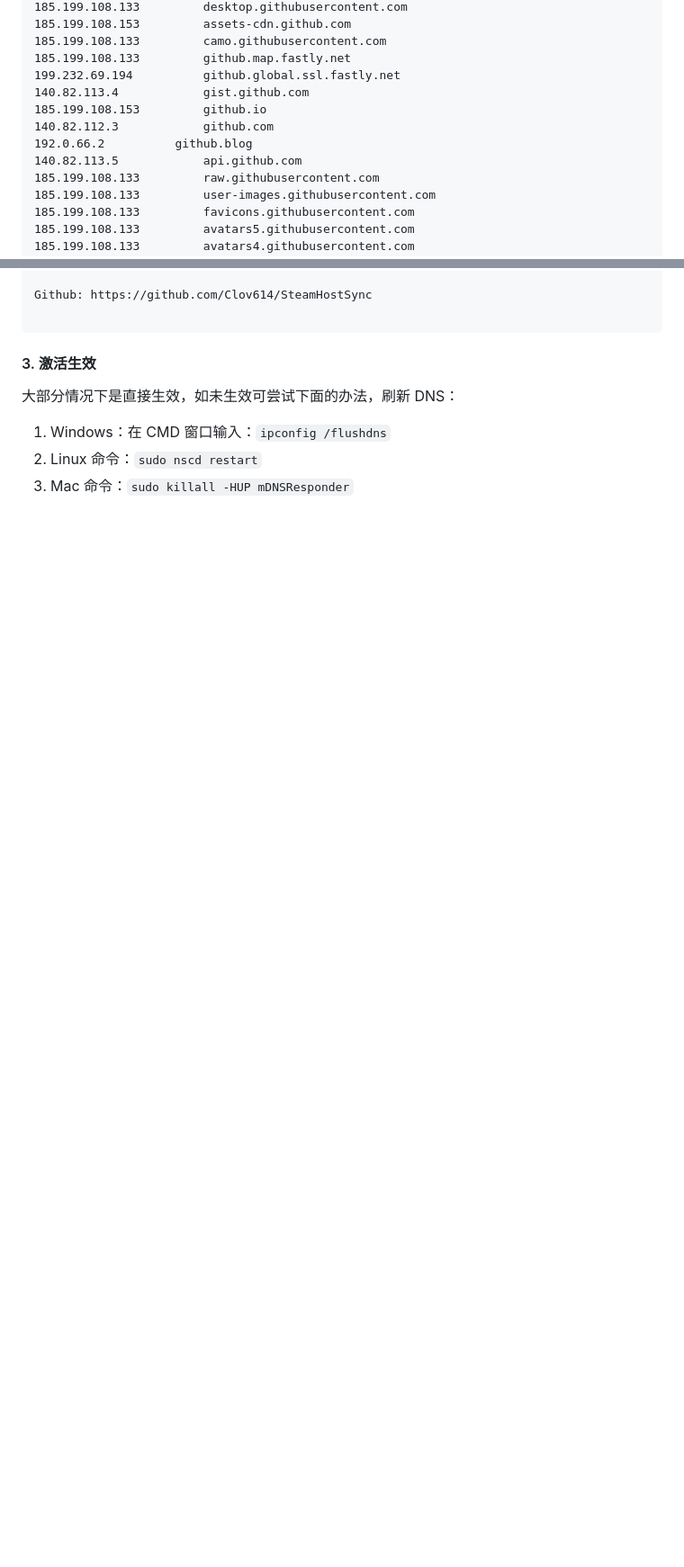
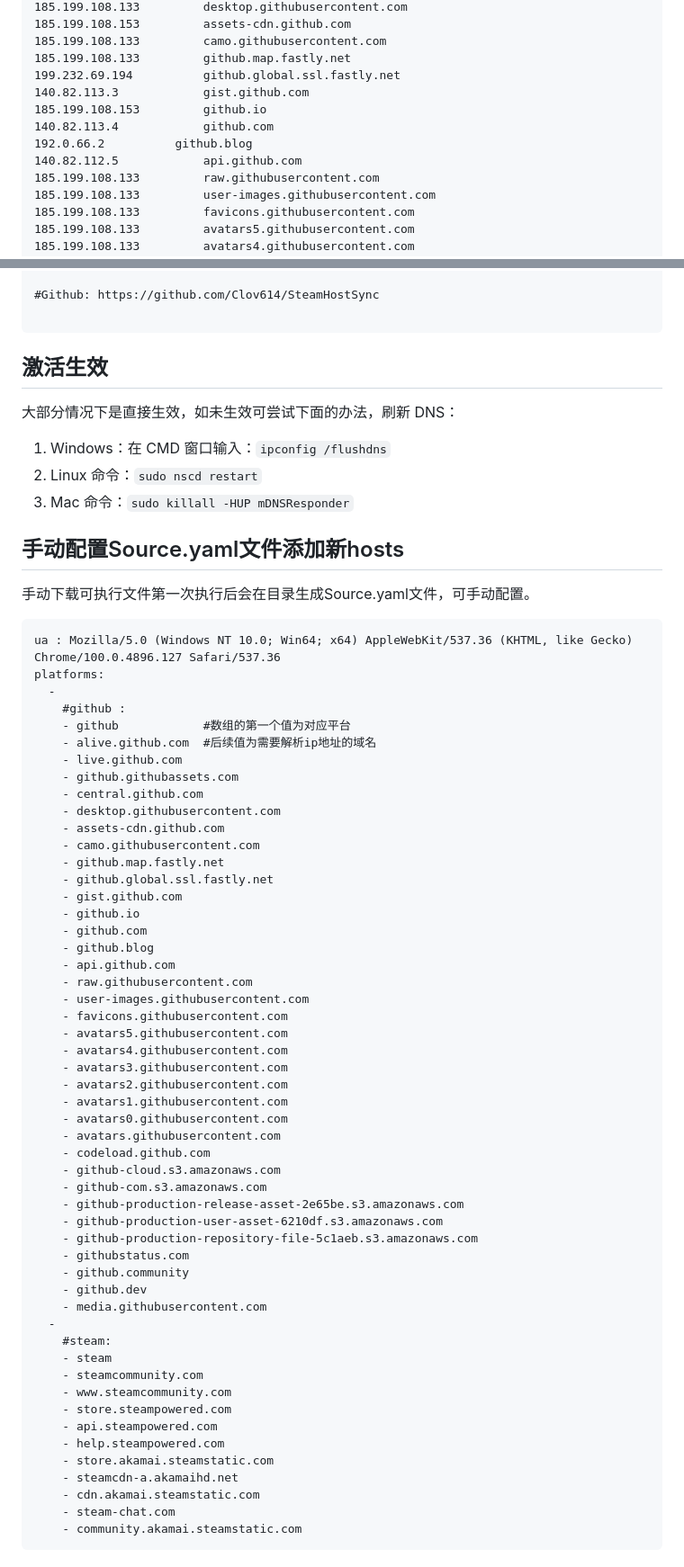
Before and after one commit to Clov614/SteamHostSync, a Markdown page: README.md, 2 parts joined by grey strips. Shown at 90% size. Rendered like a GitHub page; blank space fills up the shorter version.

````diff
--- a/README.md
+++ b/README.md
@@ -34,11 +42,11 @@ win + R 后执行 `shell:startup`
 185.199.108.133			camo.githubusercontent.com
 185.199.108.133			github.map.fastly.net
 199.232.69.194			github.global.ssl.fastly.net
-140.82.113.4			gist.github.com
+140.82.113.3			gist.github.com
 185.199.108.153			github.io
-140.82.112.3			github.com
+140.82.113.4			github.com
 192.0.66.2			github.blog
-140.82.113.5			api.github.com
+140.82.112.5			api.github.com
 185.199.108.133			raw.githubusercontent.com
 185.199.108.133			user-images.githubusercontent.com
 185.199.108.133			favicons.githubusercontent.com
@@ -78,10 +86,68 @@ win + R 后执行 `shell:startup`
 
-Github: https://github.com/Clov614/SteamHostSync
+#Github: https://github.com/Clov614/SteamHostSync
 
 ```
 
-#### 3. 激活生效
+## 激活生效
 大部分情况下是直接生效，如未生效可尝试下面的办法，刷新 DNS：
 1. Windows：在 CMD 窗口输入：`ipconfig /flushdns`
 2. Linux 命令：`sudo nscd restart`
 3. Mac 命令：`sudo killall -HUP mDNSResponder`
+
+## 手动配置Source.yaml文件添加新hosts
+手动下载可执行文件第一次执行后会在目录生成Source.yaml文件，可手动配置。
+
+```
+ua : Mozilla/5.0 (Windows NT 10.0; Win64; x64) AppleWebKit/537.36 (KHTML, like Gecko) Chrome/100.0.4896.127 Safari/537.36
+platforms:
+  -
+    #github :
+    - github            #数组的第一个值为对应平台
+    - alive.github.com  #后续值为需要解析ip地址的域名
+    - live.github.com
+    - github.githubassets.com
+    - central.github.com
+    - desktop.githubusercontent.com
+    - assets-cdn.github.com
+    - camo.githubusercontent.com
+    - github.map.fastly.net
+    - github.global.ssl.fastly.net
+    - gist.github.com
+    - github.io
+    - github.com
+    - github.blog
+    - api.github.com
+    - raw.githubusercontent.com
+    - user-images.githubusercontent.com
+    - favicons.githubusercontent.com
+    - avatars5.githubusercontent.com
+    - avatars4.githubusercontent.com
+    - avatars3.githubusercontent.com
+    - avatars2.githubusercontent.com
+    - avatars1.githubusercontent.com
+    - avatars0.githubusercontent.com
+    - avatars.githubusercontent.com
+    - codeload.github.com
+    - github-cloud.s3.amazonaws.com
+    - github-com.s3.amazonaws.com
+    - github-production-release-asset-2e65be.s3.amazonaws.com
+    - github-production-user-asset-6210df.s3.amazonaws.com
+    - github-production-repository-file-5c1aeb.s3.amazonaws.com
+    - githubstatus.com
+    - github.community
+    - github.dev
+    - media.githubusercontent.com
+  -
+    #steam:
+    - steam
+    - steamcommunity.com
+    - www.steamcommunity.com
+    - store.steampowered.com
+    - api.steampowered.com
+    - help.steampowered.com
+    - store.akamai.steamstatic.com
+    - steamcdn-a.akamaihd.net
+    - cdn.akamai.steamstatic.com
+    - steam-chat.com
+    - community.akamai.steamstatic.com
+```
````
Also changed, not shown: other parts of README.md (+10 -2 lines), README_TEMP.md (+67 -1 lines), img/3.png (added), 6 other files.
